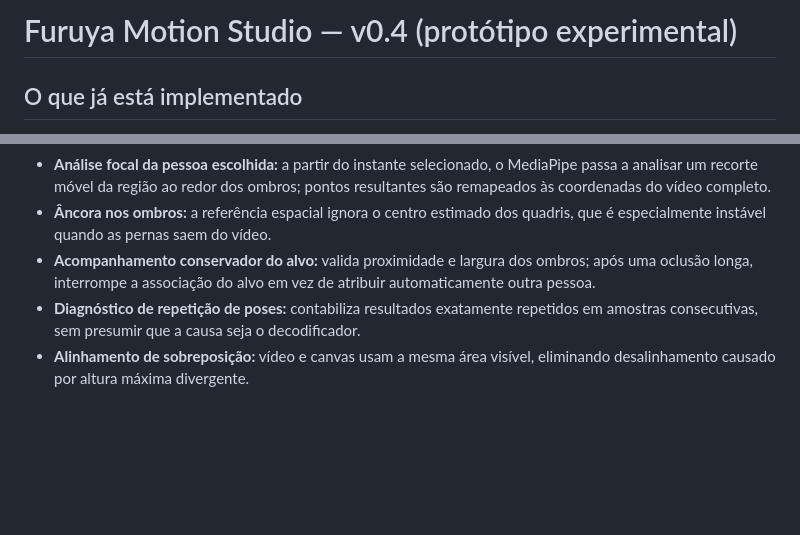
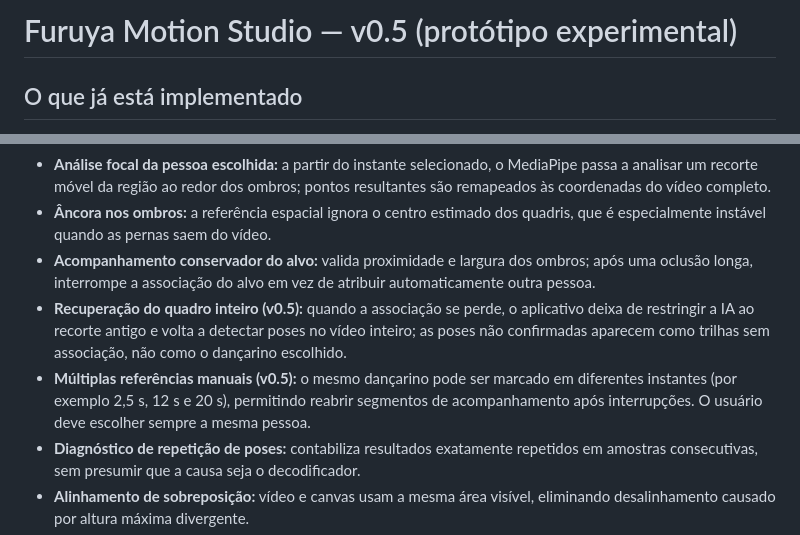
Before and after one commit to Furuya29/furuya-motion-studio, a Markdown page: README.md, 2 parts joined by grey strips. Rendered like a GitHub page; blank space fills up the shorter version.

```diff
--- a/README.md
+++ b/README.md
@@ -1,4 +1,4 @@
-# Furuya Motion Studio — v0.4 (protótipo experimental)
+# Furuya Motion Studio — v0.5 (protótipo experimental)
 
 ## O que já está implementado
 
@@ -13,6 +13,8 @@
 - **Análise focal da pessoa escolhida:** a partir do instante selecionado, o MediaPipe passa a analisar um recorte móvel da região ao redor dos ombros; pontos resultantes são remapeados às coordenadas do vídeo completo.
 - **Âncora nos ombros:** a referência espacial ignora o centro estimado dos quadris, que é especialmente instável quando as pernas saem do vídeo.
 - **Acompanhamento conservador do alvo:** valida proximidade e largura dos ombros; após uma oclusão longa, interrompe a associação do alvo em vez de atribuir automaticamente outra pessoa.
+- **Recuperação do quadro inteiro (v0.5):** quando a associação se perde, o aplicativo deixa de restringir a IA ao recorte antigo e volta a detectar poses no vídeo inteiro; as poses não confirmadas aparecem como trilhas sem associação, não como o dançarino escolhido.
+- **Múltiplas referências manuais (v0.5):** o mesmo dançarino pode ser marcado em diferentes instantes (por exemplo 2,5 s, 12 s e 20 s), permitindo reabrir segmentos de acompanhamento após interrupções. O usuário deve escolher sempre a mesma pessoa.
 - **Diagnóstico de repetição de poses:** contabiliza resultados exatamente repetidos em amostras consecutivas, sem presumir que a causa seja o decodificador.
 - **Alinhamento de sobreposição:** vídeo e canvas usam a mesma área visível, eliminando desalinhamento causado por altura máxima divergente.
 - A prévia em tempo real **não** foi adicionada. A detecção de um quadro acontece somente ao pressionar Detectar quadro; a varredura completa acontece somente ao pressionar Capturar coreografia.
```
Also changed, not shown: other parts of README.md (+10 -9 lines).
